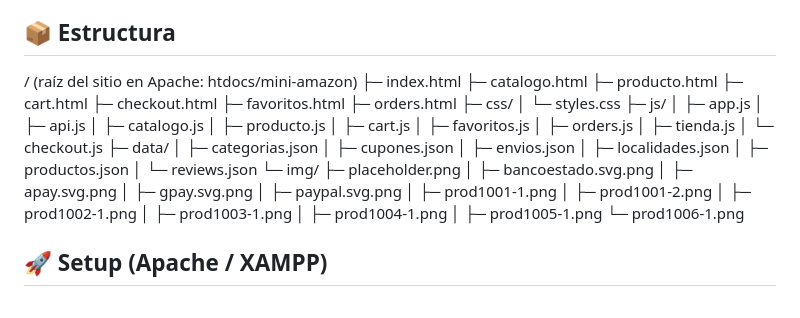
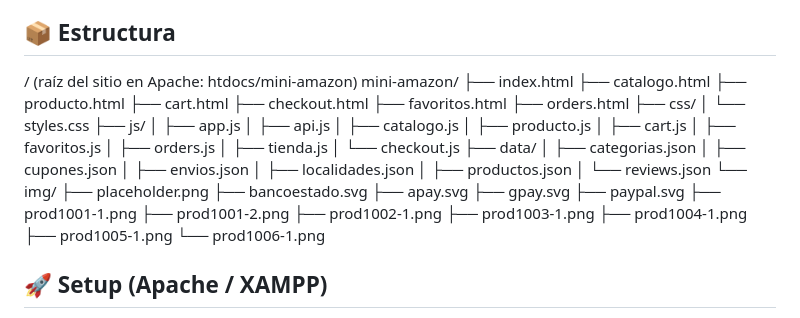
Before and after one commit to Raizexs/Mini-Amazon, a Markdown page: README.md, the part around the change. Rendered like a GitHub page.

Commit message:
Proyecto — Mini Amazon

```diff
--- a/README.md
+++ b/README.md
@@ -16,45 +16,46 @@ Construir un mini-marketplace funcional (catálogo → detalle → carrito → c
 ## 📦 Estructura
 
 / (raíz del sitio en Apache: htdocs/mini-amazon)
-├─ index.html
-├─ catalogo.html
-├─ producto.html
-├─ cart.html
-├─ checkout.html
-├─ favoritos.html
-├─ orders.html
-├─ css/
-│ └─ styles.css
-├─ js/
-│ ├─ app.js
-│ ├─ api.js
-│ ├─ catalogo.js
-│ ├─ producto.js
-│ ├─ cart.js
-│ ├─ favoritos.js
-│ ├─ orders.js
-│ ├─ tienda.js
-│ └─ checkout.js
-├─ data/
-│ ├─ categorias.json
-│ ├─ cupones.json
-│ ├─ envios.json
-│ ├─ localidades.json
-│ ├─ productos.json
-│ └─ reviews.json
-└─ img/
-├─ placeholder.png
-│ ├─ bancoestado.svg.png
-│ ├─ apay.svg.png
-│ ├─ gpay.svg.png
-│ ├─ paypal.svg.png
-│ ├─ prod1001-1.png
-│ ├─ prod1001-2.png
-│ ├─ prod1002-1.png
-│ ├─ prod1003-1.png
-│ ├─ prod1004-1.png
-│ ├─ prod1005-1.png
-└─ prod1006-1.png
+mini-amazon/
+├── index.html
+├── catalogo.html
+├── producto.html
+├── cart.html
+├── checkout.html
+├── favoritos.html
+├── orders.html
+├── css/
+│   └── styles.css
+├── js/
+│   ├── app.js
+│   ├── api.js
+│   ├── catalogo.js
+│   ├── producto.js
+│   ├── cart.js
+│   ├── favoritos.js
+│   ├── orders.js
+│   ├── tienda.js
+│   └── checkout.js
+├── data/
+│   ├── categorias.json
+│   ├── cupones.json
+│   ├── envios.json
+│   ├── localidades.json
+│   ├── productos.json
+│   └── reviews.json
+└── img/
+    ├── placeholder.png
+    ├── bancoestado.svg
+    ├── apay.svg
+    ├── gpay.svg
+    ├── paypal.svg
+    ├── prod1001-1.png
+    ├── prod1001-2.png
+    ├── prod1002-1.png
+    ├── prod1003-1.png
+    ├── prod1004-1.png
+    ├── prod1005-1.png
+    └── prod1006-1.png
 
 ## 🚀 Setup (Apache / XAMPP)
 
```
